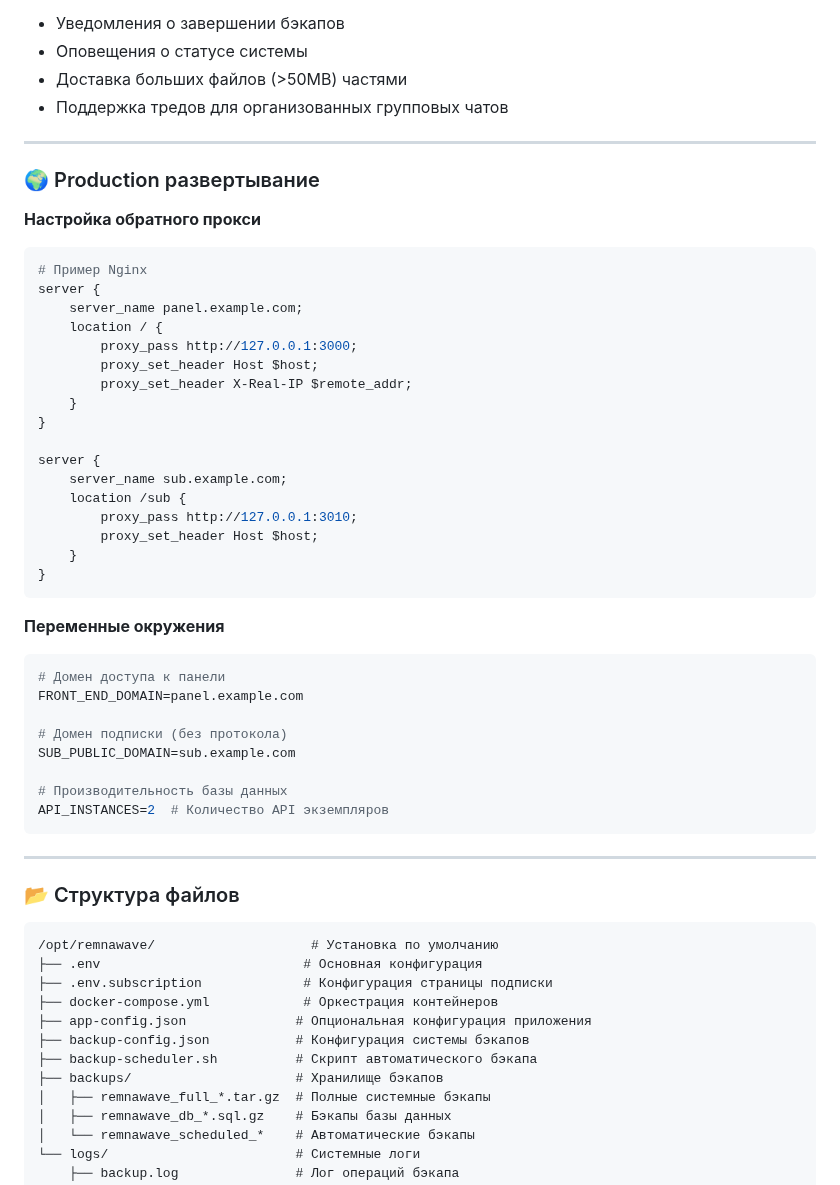
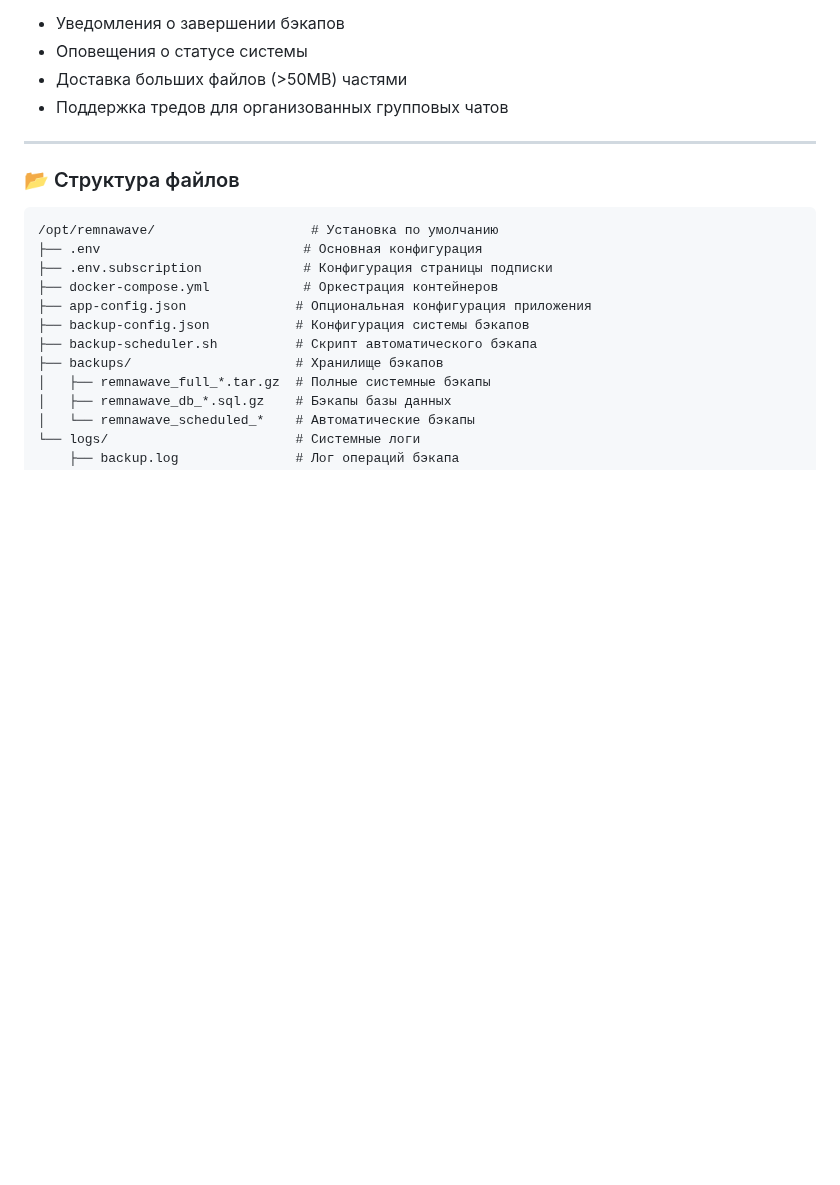
Before and after one commit to roflone/remnawave-scripts, a Markdown page: README_RU.md, the part around the change. GitHub-like rendering; blank space fills up the shorter version.

````diff
--- a/README_RU.md
+++ b/README_RU.md
@@ -305,42 +305,6 @@ TELEGRAM_NOTIFY_NODES_THREAD_ID=thread_id  # Опционально
 
 ---
 
-### 🌍 Production развертывание
-
-**Настройка обратного прокси**
-```nginx
-# Пример Nginx
-server {
-    server_name panel.example.com;
-    location / {
-        proxy_pass http://127.0.0.1:3000;
-        proxy_set_header Host $host;
-        proxy_set_header X-Real-IP $remote_addr;
-    }
-}
-
-server {
-    server_name sub.example.com;
-    location /sub {
-        proxy_pass http://127.0.0.1:3010;
-        proxy_set_header Host $host;
-    }
-}
-```
-
-**Переменные окружения**
-```bash
-# Домен доступа к панели
-FRONT_END_DOMAIN=panel.example.com
-
-# Домен подписки (без протокола)
-SUB_PUBLIC_DOMAIN=sub.example.com
-
-# Производительность базы данных
-API_INSTANCES=2  # Количество API экземпляров
-```
-
----
 
 ### 📂 Структура файлов
 
````
